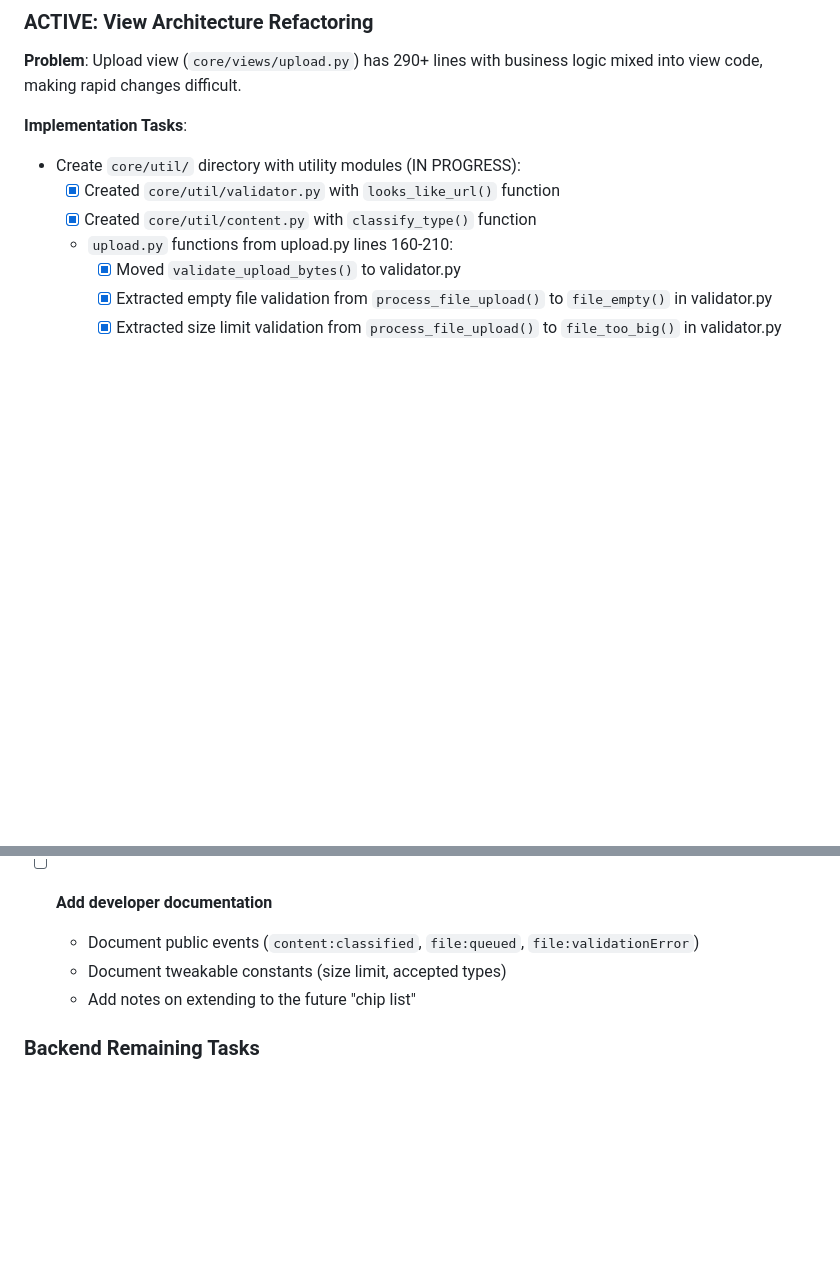
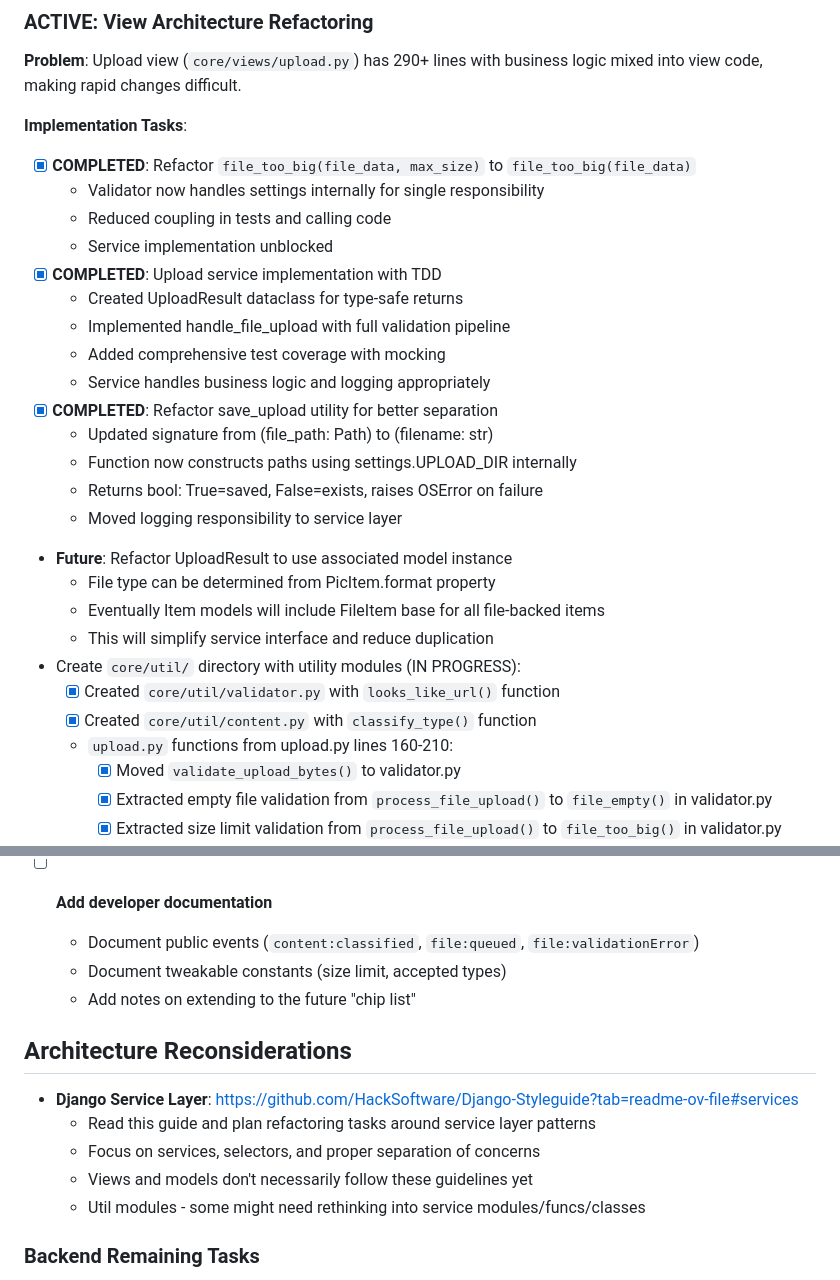
Before and after one commit to marcus-grant/depo, a Markdown page: TODO.md, 2 parts joined by grey strips. Drawn GitHub-style; blank space fills up the shorter version.

Commit message:
Pln: Update TODO.md with completed service work
- Mark file_too_big validator refactoring as completed
- Add upload service implementation completion status
- Document save_upload utility refactoring achievements
- Update implementation tasks with progress summary

```diff
--- a/TODO.md
+++ b/TODO.md
@@ -9,6 +9,24 @@ business logic mixed into view code, making rapid changes difficult.
 
 **Implementation Tasks**:
 
+- [x] **COMPLETED**: Refactor `file_too_big(file_data, max_size)` to `file_too_big(file_data)`
+  - Validator now handles settings internally for single responsibility
+  - Reduced coupling in tests and calling code
+  - Service implementation unblocked
+- [x] **COMPLETED**: Upload service implementation with TDD
+  - Created UploadResult dataclass for type-safe returns
+  - Implemented handle_file_upload with full validation pipeline
+  - Added comprehensive test coverage with mocking
+  - Service handles business logic and logging appropriately
+- [x] **COMPLETED**: Refactor save_upload utility for better separation
+  - Updated signature from (file_path: Path) to (filename: str)
+  - Function now constructs paths using settings.UPLOAD_DIR internally
+  - Returns bool: True=saved, False=exists, raises OSError on failure
+  - Moved logging responsibility to service layer
+- **Future**: Refactor UploadResult to use associated model instance
+  - File type can be determined from PicItem.format property
+  - Eventually Item models will include FileItem base for all file-backed items
+  - This will simplify service interface and reduce duplication
 - Create `core/util/` directory with utility modules (IN PROGRESS):
   - [x] Created `core/util/validator.py` with `looks_like_url()` function
   - [x] Created `core/util/content.py` with `classify_type()` function
@@ -500,6 +518,15 @@ in a single textarea.
   - Document tweakable constants (size limit, accepted types)
   - Add notes on extending to the future "chip list"
 
+## Architecture Reconsiderations
+
+- **Django Service Layer**:
+  <https://github.com/HackSoftware/Django-Styleguide?tab=readme-ov-file#services>
+  - Read this guide and plan refactoring tasks around service layer patterns
+  - Focus on services, selectors, and proper separation of concerns
+  - Views and models  don't necessarily follow these guidelines yet
+  - Util modules - some might need rethinking into service modules/funcs/classes
+
 ### Backend Remaining Tasks
 
 - [ ] **Developer documentation**
```
